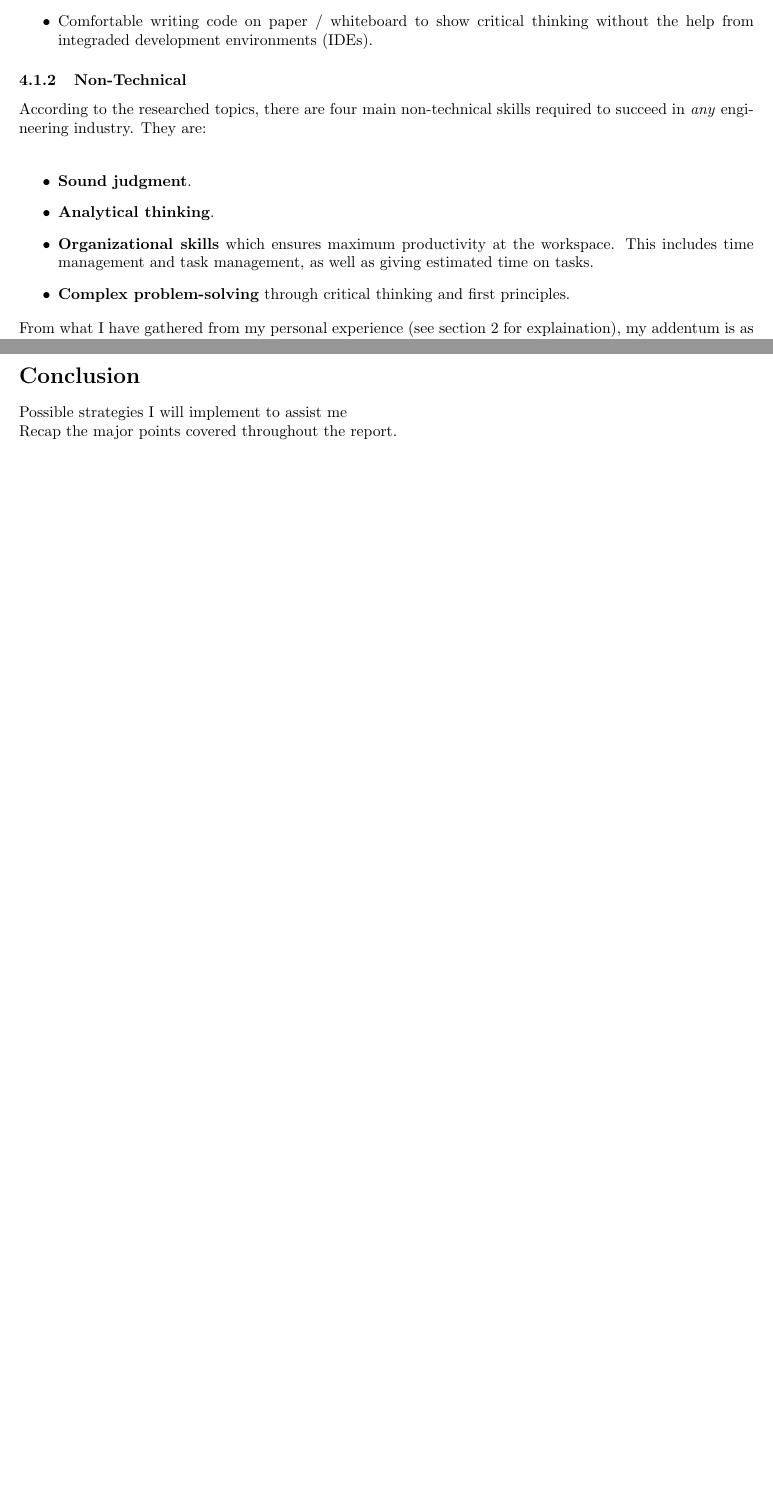
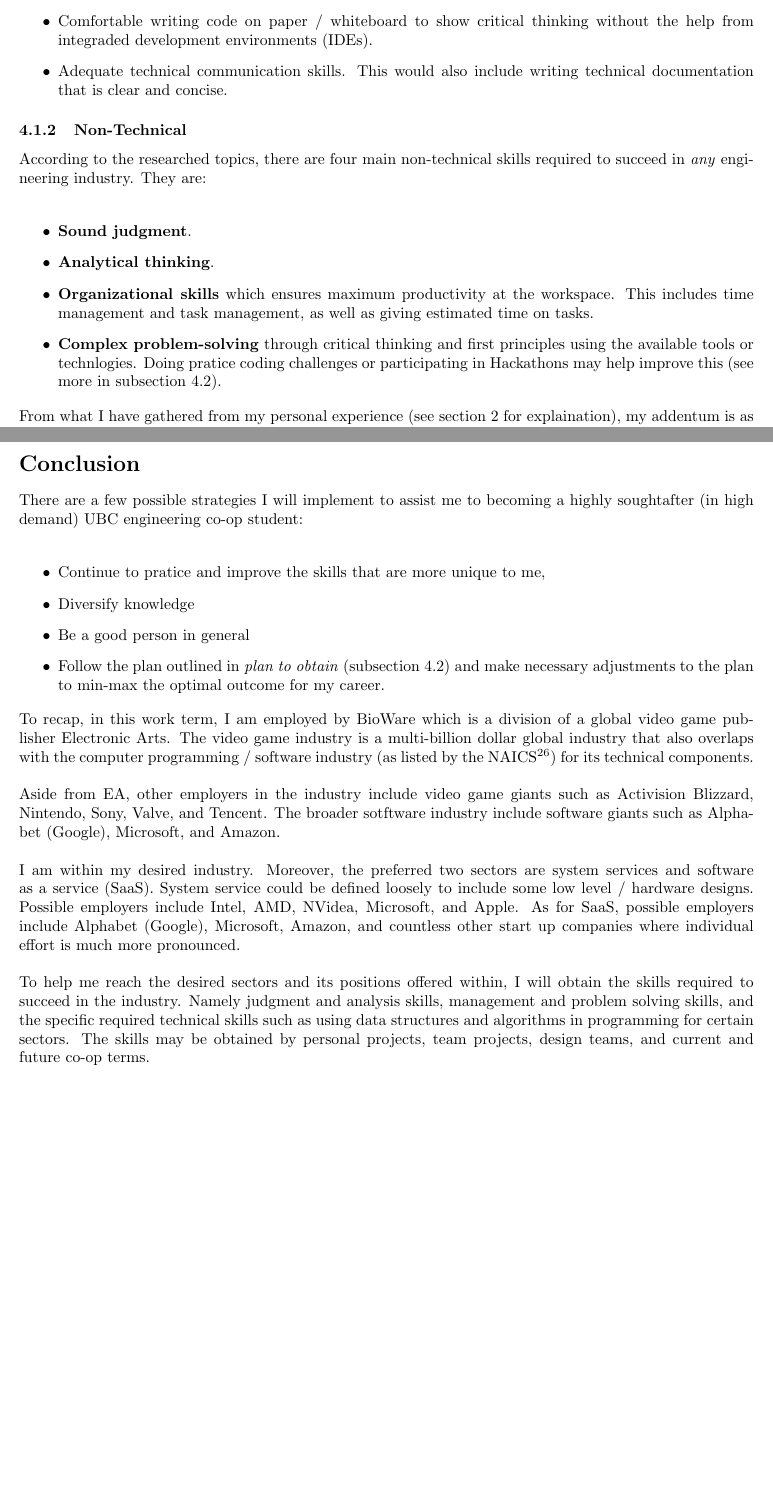
Before and after one commit to FSXAC/APSC210, a LaTeX document (report.tex): two parts of pages 19 and 21 of 23, joined at a grey line, cut so that both start at the same text, the shorter picture padded with empty space. Compiled offline with pdfLaTeX.

Commit message:
Draft report done

```diff
--- a/report.tex
+++ b/report.tex
@@ -549,6 +549,7 @@ Some additional "good-to-have" skills include but not limited to as follows
 \begin{itemize}
 	\item Familiarity with Python to write scripts (even in a low-level devleopment environment)
 	\item Comfortable writing code on paper / whiteboard to show critical thinking without the help from integraded development environments (IDEs).
+	\item Adequate technical communication skills. This would also include writing technical documentation that is clear and concise.
 \end{itemize}
 
 \subsubsection{Non-Technical}
@@ -566,7 +567,7 @@ According to the researched topics, there are four main non-technical skills req
 	\textbf{Organizational skills} which ensures maximum productivity at the workspace. This includes time management and task management, as well as giving estimated time on tasks.
 
 	\item
-	\textbf{Complex problem-solving} through critical thinking and first principles.
+	\textbf{Complex problem-solving} through critical thinking and first principles using the available tools or technlogies. Doing pratice coding challenges or participating in Hackathons may help improve this (see more in subsection \ref{plan-to-obtain}).
 \end{itemize}
 
 From what I have gathered from my personal experience (see section \ref{obtained-skills} for explaination), my addentum is as follows:\\
@@ -603,9 +604,23 @@ Other activities include registering for online courses (Unity tutorials, etc.)
 \addcontentsline{toc}{section}{Conclusion}
 \section*{Conclusion}\label{conclusion}
 
-Possible strategies I will implement to assist me
+There are a few possible strategies I will implement to assist me to becoming a highly soughtafter (in high demand) UBC engineering co-op student:\\
 
-Recap the major points covered throughout the report.\\
+\begin{itemize}
+	\item Continue to pratice and improve the skills that are more unique to me,
+	\item Diversify knowledge
+	\item Be a good person in general
+	\item Follow the plan outlined in \textit{plan to obtain} (subsection \ref{plan-to-obtain}) and make necessary adjustments to the plan to min-max the optimal outcome for my career.
+\end{itemize}
+
+To recap, in this work term, I am employed by BioWare which is a division of a global video game publisher Electronic Arts. The video game industry is a multi-billion dollar global industry that also overlaps with the computer programming / software industry (as listed by the NAICS\cite{naics}) for its technical components.\\
+\\
+Aside from EA, other employers in the industry include video game giants such as Activision Blizzard, Nintendo, Sony, Valve, and Tencent. The broader sotftware industry include software giants such as Alphabet (Google), Microsoft, and Amazon.\\
+\\
+I am within my desired industry. Moreover, the preferred two sectors are system services and software as a service (SaaS). System service could be defined loosely to include some low level / hardware designs. Possible employers include Intel, AMD, NVidea, Microsoft, and Apple. As for SaaS, possible employers include Alphabet (Google), Microsoft, Amazon, and countless other start up companies where individual effort is much more pronounced.\\
+\\
+To help me reach the desired sectors and its positions offered within, I will obtain the skills required to succeed in the industry. Namely judgment and analysis skills, management and problem solving skills, and the specific required technical skills such as using data structures and algorithms in programming for certain sectors. The skills may be obtained by personal projects, team projects, design teams, and current and future co-op terms.\\
+\\
 
 \clearpage
 \addcontentsline{toc}{section}{References}
```
Also changed, not shown: report.tex (4 more changed lines).
